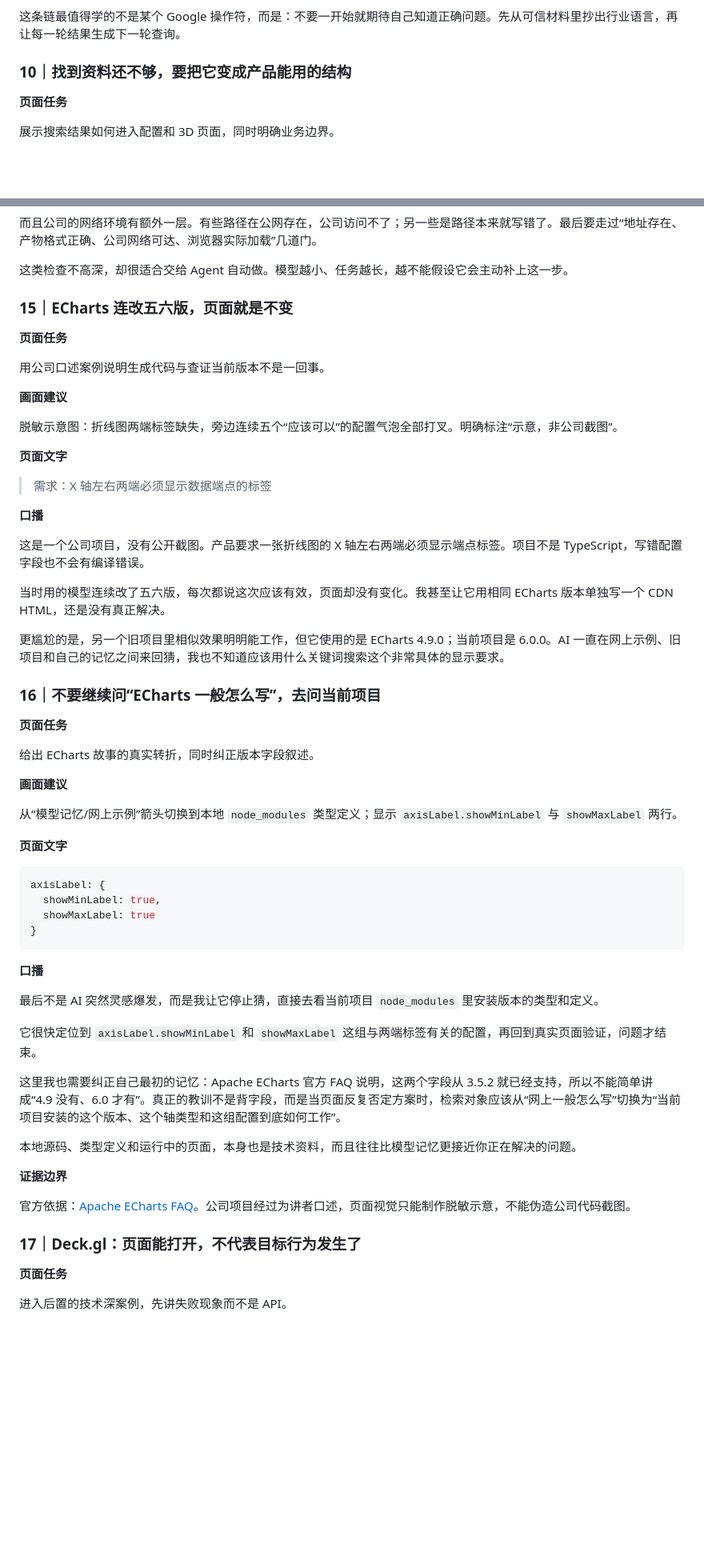
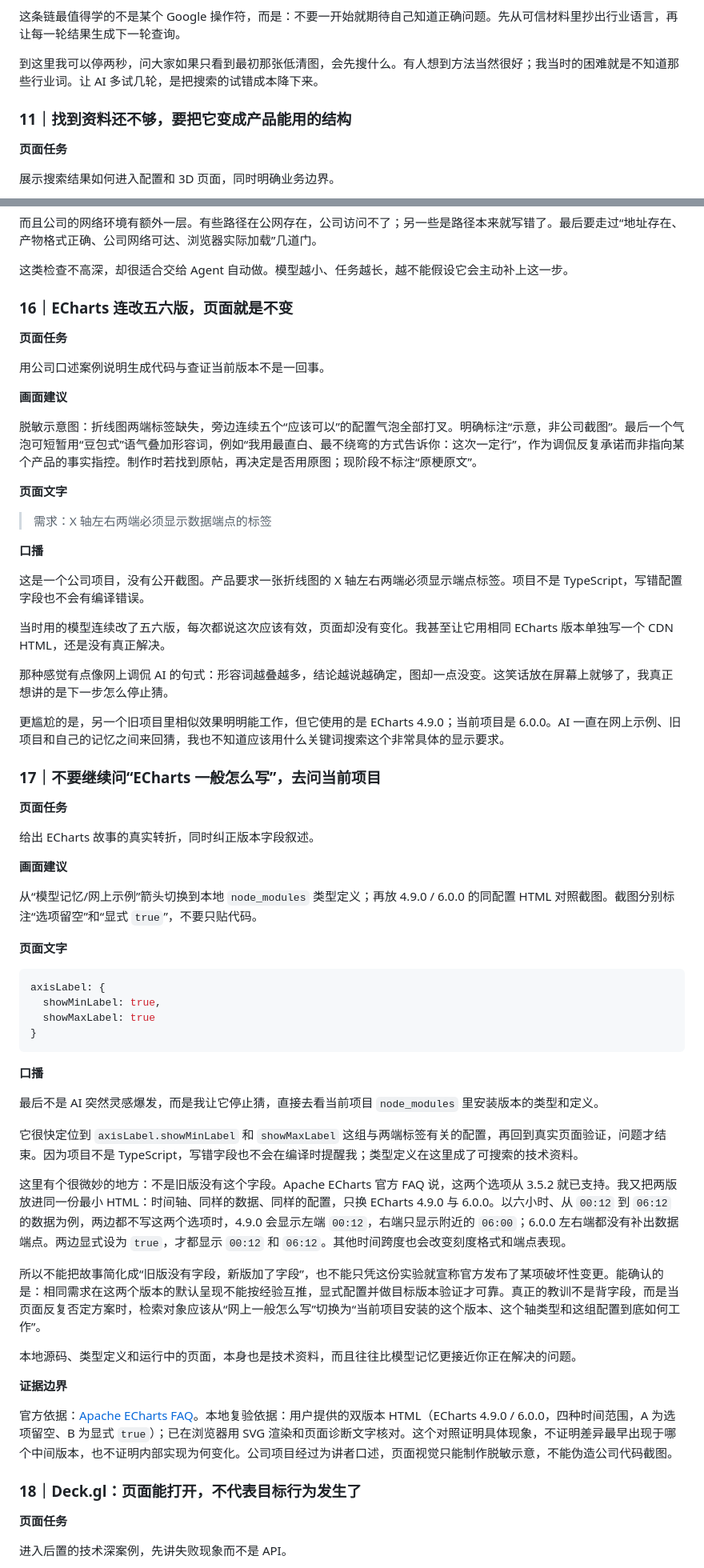
Before and after one commit to greedisbad/research-presentation, a Markdown page: docs/42-口播反馈重写版逐页演讲稿.md, 2 parts joined by grey strips. Shown at 80% size. GitHub-like rendering; blank space fills up the shorter version.

Commit message:
docs: refine talk script with ECharts comparison and case order

```diff
--- a/docs/42-口播反馈重写版逐页演讲稿.md
+++ b/docs/42-口播反馈重写版逐页演讲稿.md
@@ -310,7 +339,9 @@ WPS 这一段最容易犯的错误，是把 Microsoft Office 的完整文档直
 
 这条链最值得学的不是某个 Google 操作符，而是：不要一开始就期待自己知道正确问题。先从可信材料里抄出行业语言，再让每一轮结果生成下一轮查询。
 
-### 10｜找到资料还不够，要把它变成产品能用的结构
+到这里我可以停两秒，问大家如果只看到最初那张低清图，会先搜什么。有人想到方法当然很好；我当时的困难就是不知道那些行业词。让 AI 多试几轮，是把搜索的试错成本降下来。
+
+### 11｜找到资料还不够，要把它变成产品能用的结构
 
 **页面任务**
 
@@ -448,7 +481,7 @@ AI 帮我读得更多，但筛选条件仍来自我们的实际任务。
 
 这类检查不高深，却很适合交给 Agent 自动做。模型越小、任务越长，越不能假设它会主动补上这一步。
 
-### 15｜ECharts 连改五六版，页面就是不变
+### 16｜ECharts 连改五六版，页面就是不变
 
 **页面任务**
 
@@ -456,7 +489,7 @@ AI 帮我读得更多，但筛选条件仍来自我们的实际任务。
 
 **画面建议**
 
-脱敏示意图：折线图两端标签缺失，旁边连续五个“应该可以”的配置气泡全部打叉。明确标注“示意，非公司截图”。
+脱敏示意图：折线图两端标签缺失，旁边连续五个“应该可以”的配置气泡全部打叉。明确标注“示意，非公司截图”。最后一个气泡可短暂用“豆包式”语气叠加形容词，例如“我用最直白、最不绕弯的方式告诉你：这次一定行”，作为调侃反复承诺而非指向某个产品的事实指控。制作时若找到原帖，再决定是否用原图；现阶段不标注“原梗原文”。
 
 **页面文字**
 
@@ -468,9 +501,11 @@ AI 帮我读得更多，但筛选条件仍来自我们的实际任务。
 
 当时用的模型连续改了五六版，每次都说这次应该有效，页面却没有变化。我甚至让它用相同 ECharts 版本单独写一个 CDN HTML，还是没有真正解决。
 
+那种感觉有点像网上调侃 AI 的句式：形容词越叠越多，结论越说越确定，图却一点没变。这笑话放在屏幕上就够了，我真正想讲的是下一步怎么停止猜。
+
 更尴尬的是，另一个旧项目里相似效果明明能工作，但它使用的是 ECharts 4.9.0；当前项目是 6.0.0。AI 一直在网上示例、旧项目和自己的记忆之间来回猜，我也不知道应该用什么关键词搜索这个非常具体的显示要求。
 
-### 16｜不要继续问“ECharts 一般怎么写”，去问当前项目
+### 17｜不要继续问“ECharts 一般怎么写”，去问当前项目
 
 **页面任务**
 
@@ -478,7 +513,7 @@ AI 帮我读得更多，但筛选条件仍来自我们的实际任务。
 
 **画面建议**
 
-从“模型记忆/网上示例”箭头切换到本地 `node_modules` 类型定义；显示 `axisLabel.showMinLabel` 与 `showMaxLabel` 两行。
+从“模型记忆/网上示例”箭头切换到本地 `node_modules` 类型定义；再放 4.9.0 / 6.0.0 的同配置 HTML 对照截图。截图分别标注“选项留空”和“显式 `true`”，不要只贴代码。
 
 **页面文字**
 
@@ -493,17 +528,19 @@ axisLabel: {
 
 最后不是 AI 突然灵感爆发，而是我让它停止猜，直接去看当前项目 `node_modules` 里安装版本的类型和定义。
 
-它很快定位到 `axisLabel.showMinLabel` 和 `showMaxLabel` 这组与两端标签有关的配置，再回到真实页面验证，问题才结束。
+它很快定位到 `axisLabel.showMinLabel` 和 `showMaxLabel` 这组与两端标签有关的配置，再回到真实页面验证，问题才结束。因为项目不是 TypeScript，写错字段也不会在编译时提醒我；类型定义在这里成了可搜索的技术资料。
 
-这里我也需要纠正自己最初的记忆：Apache ECharts 官方 FAQ 说明，这两个字段从 3.5.2 就已经支持，所以不能简单讲成“4.9 没有、6.0 才有”。真正的教训不是背字段，而是当页面反复否定方案时，检索对象应该从“网上一般怎么写”切换为“当前项目安装的这个版本、这个轴类型和这组配置到底如何工作”。
+这里有个很微妙的地方：不是旧版没有这个字段。Apache ECharts 官方 FAQ 说，这两个选项从 3.5.2 就已支持。我又把两版放进同一份最小 HTML：时间轴、同样的数据、同样的配置，只换 ECharts 4.9.0 与 6.0.0。以六小时、从 `00:12` 到 `06:12` 的数据为例，两边都不写这两个选项时，4.9.0 会显示左端 `00:12`，右端只显示附近的 `06:00`；6.0.0 左右端都没有补出数据端点。两边显式设为 `true`，才都显示 `00:12` 和 `06:12`。其他时间跨度也会改变刻度格式和端点表现。
+
+所以不能把故事简化成“旧版没有字段，新版加了字段”，也不能只凭这份实验就宣称官方发布了某项破坏性变更。能确认的是：相同需求在这两个版本的默认呈现不能按经验互推，显式配置并做目标版本验证才可靠。真正的教训不是背字段，而是当页面反复否定方案时，检索对象应该从“网上一般怎么写”切换为“当前项目安装的这个版本、这个轴类型和这组配置到底如何工作”。
 
 本地源码、类型定义和运行中的页面，本身也是技术资料，而且往往比模型记忆更接近你正在解决的问题。
 
 **证据边界**
 
-官方依据：[Apache ECharts FAQ](https://echarts.apache.org/en/faq.html)。公司项目经过为讲者口述，页面视觉只能制作脱敏示意，不能伪造公司代码截图。
+官方依据：[Apache ECharts FAQ](https://echarts.apache.org/en/faq.html)。本地复验依据：用户提供的双版本 HTML（ECharts 4.9.0 / 6.0.0，四种时间范围，A 为选项留空、B 为显式 `true`）；已在浏览器用 SVG 渲染和页面诊断文字核对。这个对照证明具体现象，不证明差异最早出现于哪个中间版本，也不证明内部实现为何变化。公司项目经过为讲者口述，页面视觉只能制作脱敏示意，不能伪造公司代码截图。
 
-### 17｜Deck.gl：页面能打开，不代表目标行为发生了
+### 18｜Deck.gl：页面能打开，不代表目标行为发生了
 
 **页面任务**
 
```
Also changed, not shown: other parts of docs/42-口播反馈重写版逐页演讲稿.md (+72 -151 lines).
